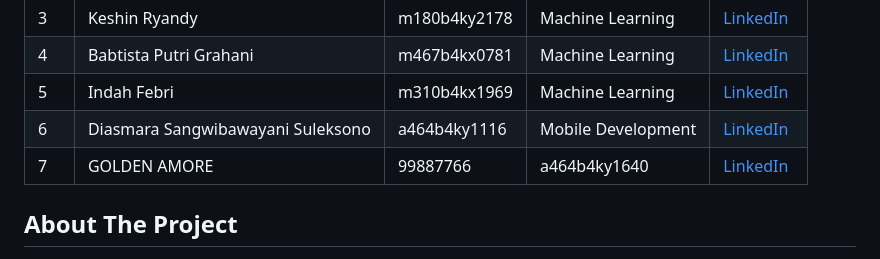
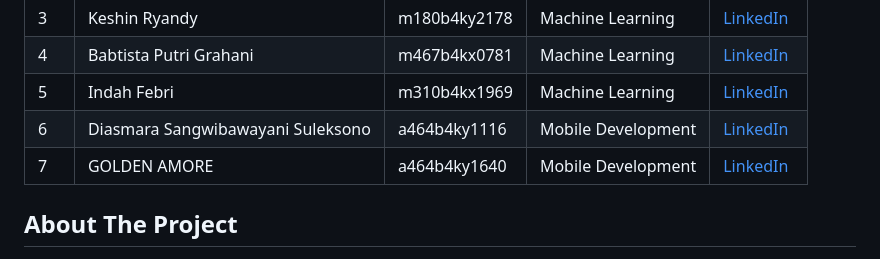
Before and after one commit to Yuzaw/NusaTinggi, a Markdown page: README.md, the part around the change. GitHub-like rendering.

```diff
--- a/README.md
+++ b/README.md
@@ -9,7 +9,7 @@
 | 4   | Babtista Putri Grahani    | m467b4kx0781     | Machine Learning | [LinkedIn](https://www.linkedin.com/in/namalinkedin4) |
 | 5   | Indah Febri    | m310b4kx1969      | Machine Learning| [LinkedIn](https://www.linkedin.com/in/namalinkedin5) |
 | 6   | Diasmara Sangwibawayani Suleksono    | a464b4ky1116     | Mobile Development | [LinkedIn](https://www.linkedin.com/in/namalinkedin4) |
-| 7   | GOLDEN AMORE    | 99887766     | a464b4ky1640 | [LinkedIn](https://www.linkedin.com/in/namalinkedin5) |
+| 7   | GOLDEN AMORE    | a464b4ky1640     | Mobile Development | [LinkedIn](https://www.linkedin.com/in/namalinkedin5) |
 
 
 ## About The Project
```
